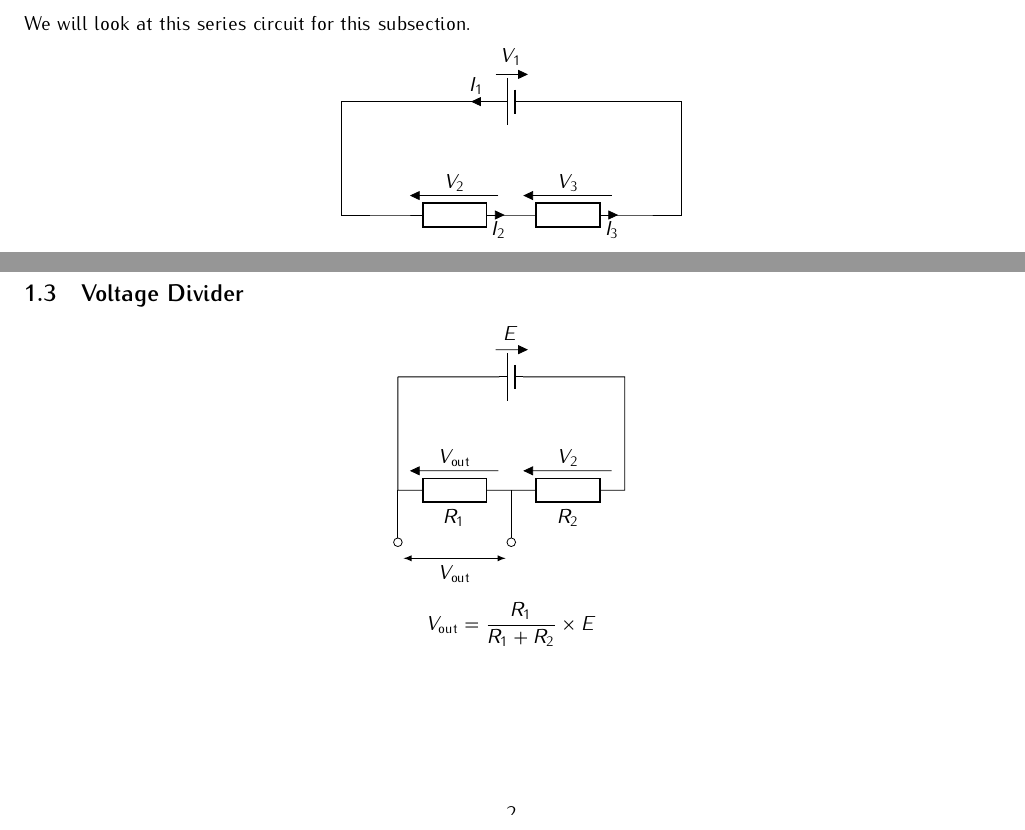
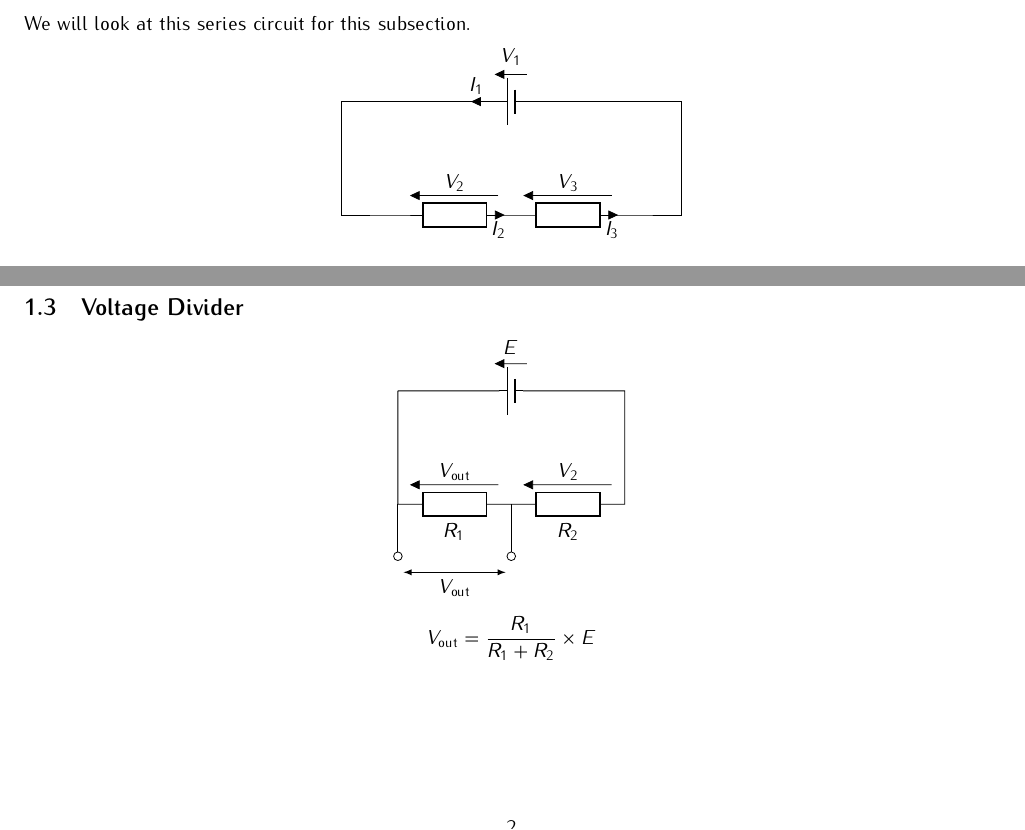
Before and after one commit to DoulosTrieste/physicsNotes, a LaTeX document (content/chapter18.tex): two parts of pages 1 and 2 of 3, joined at a grey line, cut so that both start at the same text. Compiled offline with pdfLaTeX.

Commit message:
correction: voltage arrows of e.m.fs

```diff
--- a/content/chapter18.tex
+++ b/content/chapter18.tex
@@ -13,7 +13,7 @@
 	We will look at this series circuit for this subsection.
 	\begin{center}
 		\begin{circuitikz}
-			\draw (2,2) to[battery1, i^=\(I_1\), v=\(V_1\)] (4,2) -- (6,2) -- (6,0) -- (5,0) to[european resistor, i<=\(I_3\), v=\(V_3\)] (3,0) to[european resistor, i<=\(I_2\), v=\(V_2\)] (1,0) -- (0,0) -- (0,2) -- (2,2);
+			\draw (2,2) to[battery1, i^=\(I_1\), v<=\(V_1\)] (4,2) -- (6,2) -- (6,0) -- (5,0) to[european resistor, i<=\(I_3\), v=\(V_3\)] (3,0) to[european resistor, i<=\(I_2\), v=\(V_2\)] (1,0) -- (0,0) -- (0,2) -- (2,2);
 		\end{circuitikz}
 	\end{center}
 
@@ -72,7 +72,7 @@
 	\subsection{Voltage Divider}
 	\begin{center}
 		\begin{tikzpicture}
-			\draw (1,5) -- (2,5 )to[battery1,v=\(E\)] (4,5) -- (5,5) --(5,3) to[european resistor, l=\(R_2\), v=\(V_2\)] (3,3) to[european resistor, l=\(R_1\), v=\(V_{\mathrm{out}}\)] (1,3) -- (1,5);
+			\draw (1,5) -- (2,5 )to[battery1,v<=\(E\)] (4,5) -- (5,5) --(5,3) to[european resistor, l=\(R_2\), v=\(V_2\)] (3,3) to[european resistor, l=\(R_1\), v=\(V_{\mathrm{out}}\)] (1,3) -- (1,5);
 			\draw[-o] (1,3) -- (1,2);
 			\draw[-o] (3,3) -- (3,2);
 			\draw[latex-latex] (1.1,1.8) -- (2.9,1.8) node[pos=0.5, anchor=north]{\(V_{\mathrm{out}}\)};
```
Also changed, not shown: content/chapter18.tex (2 more changed lines).
